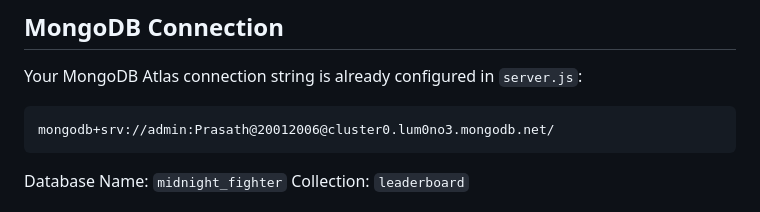
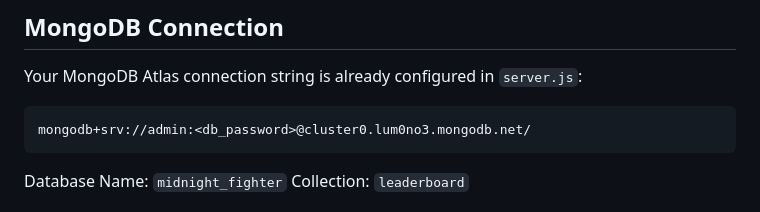
Before and after one commit to Monish14-tech/-MIdnight_fighter, a Markdown page: LEADERBOARD_SETUP.md, the part around the change. Rendered like a GitHub page.

Commit message:
Modify MongoDB connection string in documentation
Updated MongoDB connection string to use placeholder for password.

````diff
--- a/LEADERBOARD_SETUP.md
+++ b/LEADERBOARD_SETUP.md
@@ -54,7 +54,7 @@ The server will start on: http://localhost:8000
 
 Your MongoDB Atlas connection string is already configured in `server.js`:
 ```
-mongodb+srv://admin:Prasath@20012006@cluster0.lum0no3.mongodb.net/
+mongodb+srv://admin:<db_password>@cluster0.lum0no3.mongodb.net/
 ```
 
 Database Name: `midnight_fighter`
````
